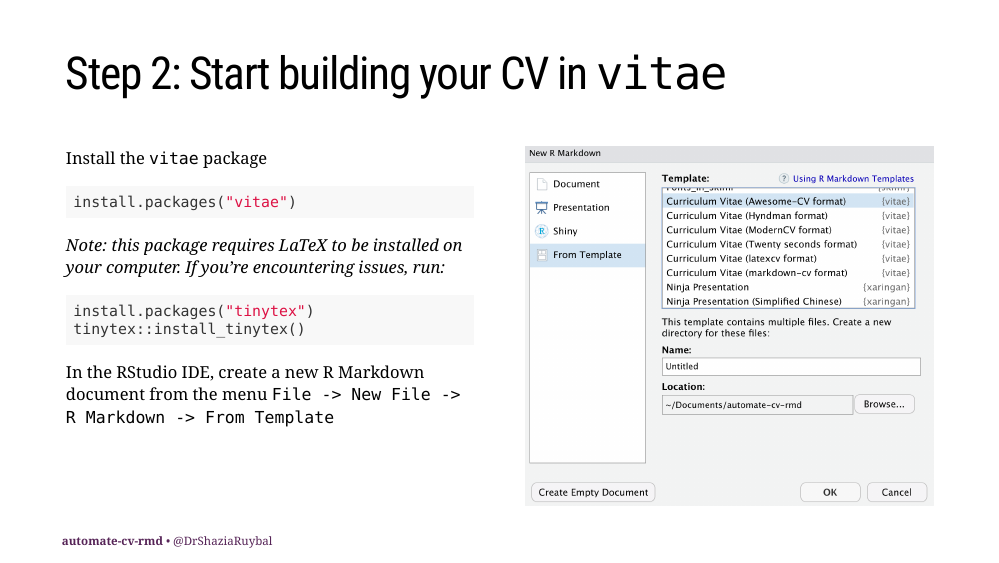
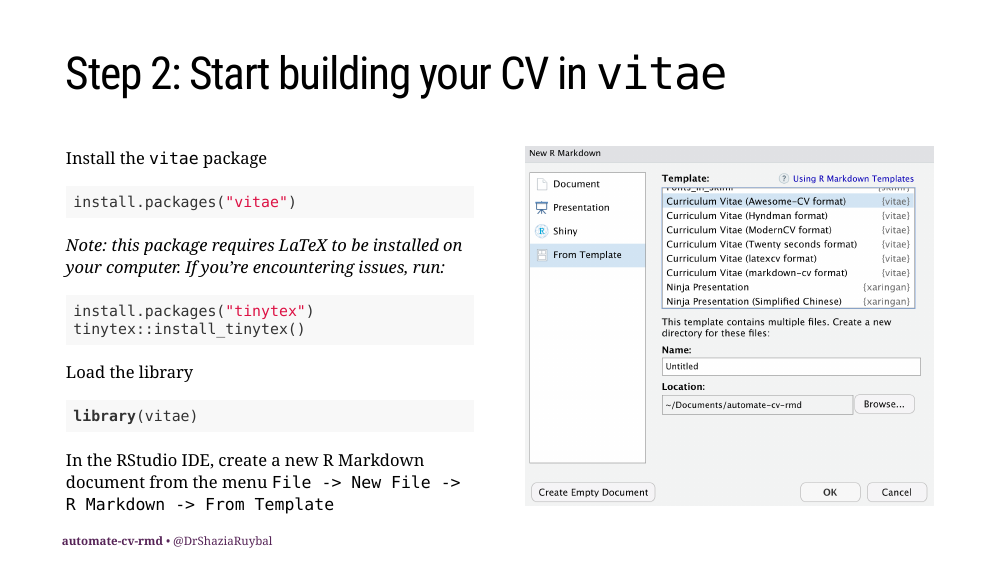
Before and after one commit to shaziaruybal/automate-cv-rmd, an R Markdown document (index.Rmd): page 21 of 58. Rendered offline with R 4.5, knitr and Pandoc, with nearby package versions; the slides are laid out offline by our stand-in for remark.js, each with all of its steps uncovered, in fonts that may differ from those the slides ask for, and without slide numbers, shadows or browser add-ons; colours and fonts come from the style sheet that the author committed, because xaringanthemer is not installed; some code elsewhere in the file could not run offline; a font, style sheet, LaTeX package, included part or bibliography that could not be used is replaced or left out.

Commit message:
add load library in vitae pkg installation explanation

````diff
--- a/index.Rmd
+++ b/index.Rmd
@@ -403,6 +403,10 @@ install.packages("tinytex")
 tinytex::install_tinytex()
 ```
 
+Load the library
+```{r eval=F}
+library(vitae)
+```
 
 In the RStudio IDE, create a new R Markdown document from the menu `File -> New File -> R Markdown -> From Template`
 ]
````
Also changed, not shown: index.html.
